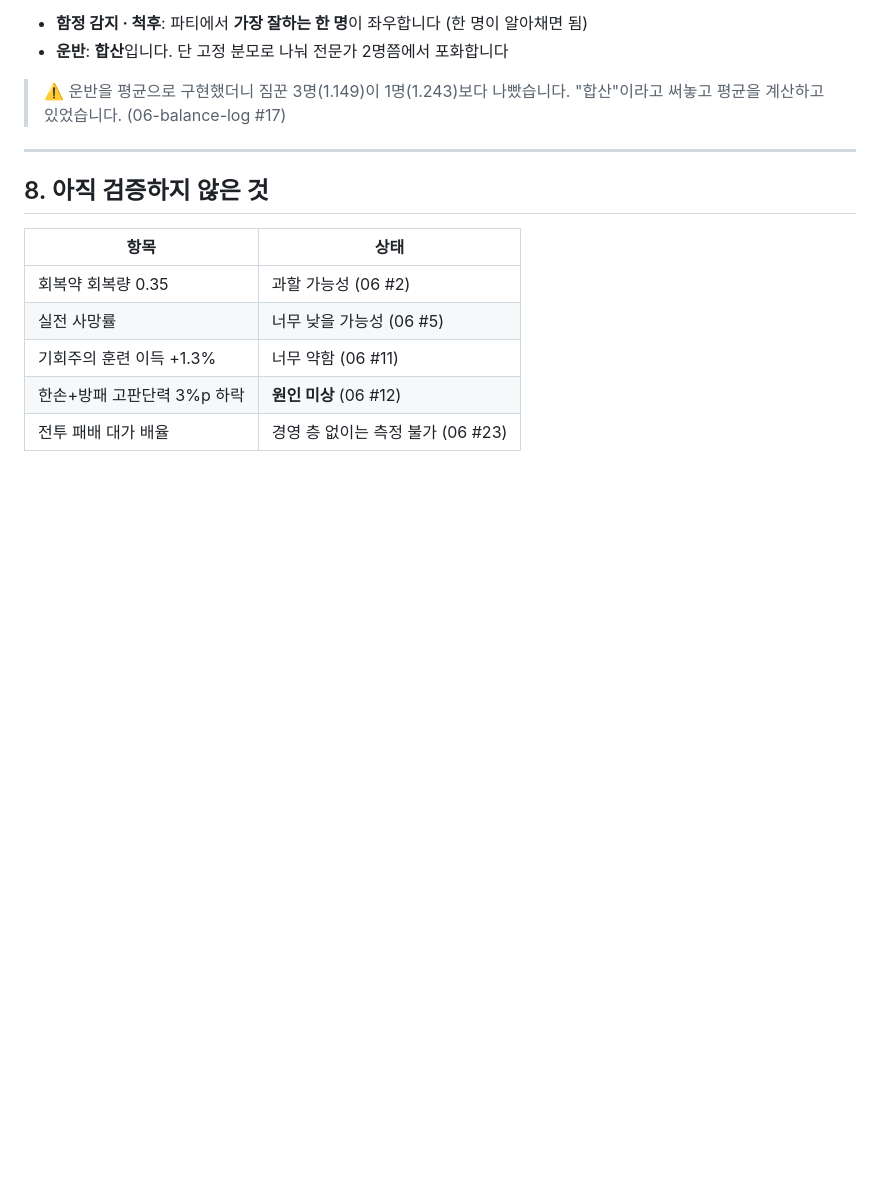
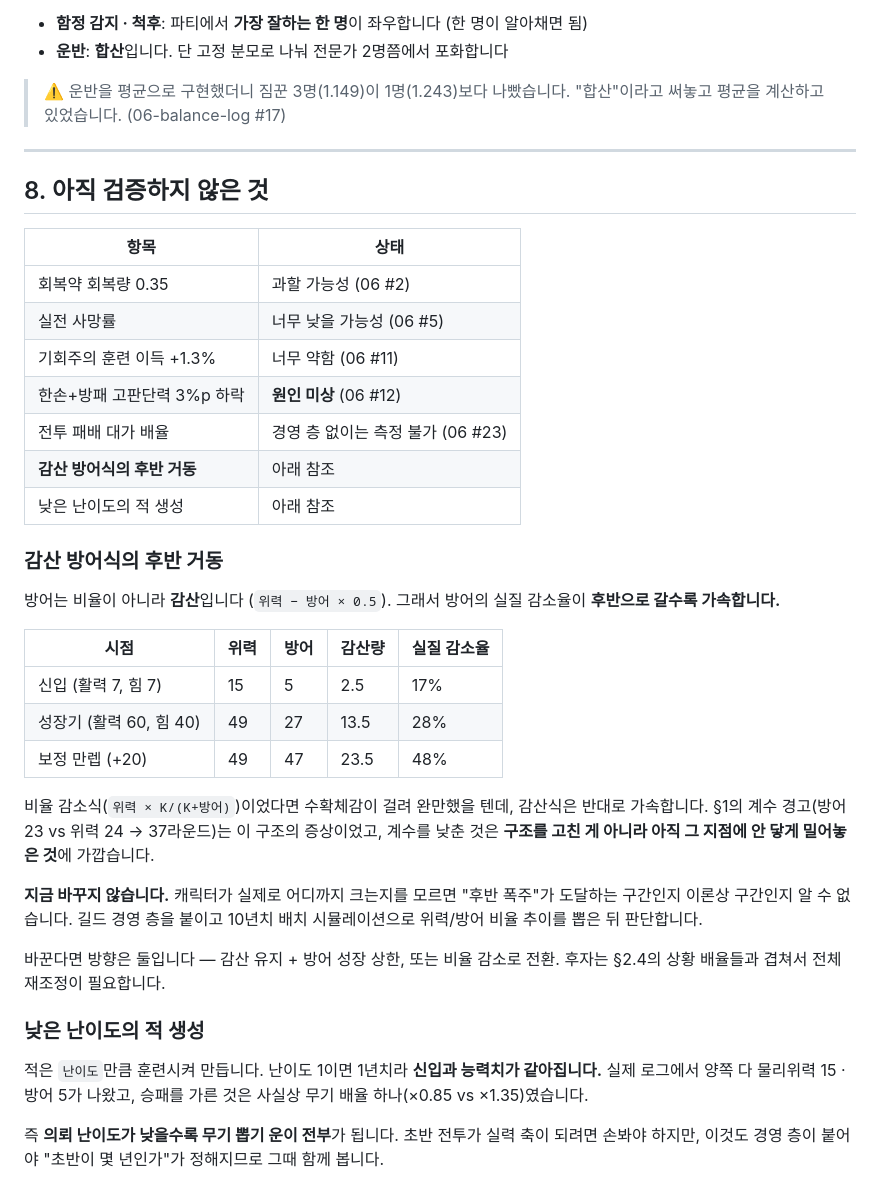
Before and after one commit to JangHyeonHo/is-this-game, a Markdown page: docs/07-formulas.md, the part around the change. Drawn GitHub-style; blank space fills up the shorter version.

Commit message:
수식 문서에 미검증 항목 두 개 추가 — 감산 방어식의 후반 거동, 낮은 난이도의 적 생성
Co-Authored-By: Claude Opus 5 <noreply@anthropic.com>
Claude-Session: https://claude.ai/code/session_01WbuSh5d2PDopFq9HqPE3fX

```diff
--- a/docs/07-formulas.md
+++ b/docs/07-formulas.md
@@ -451,3 +451,38 @@ d = 나이 − 개화나이
 | 기회주의 훈련 이득 +1.3% | 너무 약함 (06 #11) |
 | 한손+방패 고판단력 3%p 하락 | **원인 미상** (06 #12) |
 | 전투 패배 대가 배율 | 경영 층 없이는 측정 불가 (06 #23) |
+| **감산 방어식의 후반 거동** | 아래 참조 |
+| 낮은 난이도의 적 생성 | 아래 참조 |
+
+### 감산 방어식의 후반 거동
+
+방어는 비율이 아니라 **감산**입니다 (`위력 − 방어 × 0.5`).
+그래서 방어의 실질 감소율이 **후반으로 갈수록 가속합니다.**
+
+| 시점 | 위력 | 방어 | 감산량 | 실질 감소율 |
+|---|---|---|---|---|
+| 신입 (활력 7, 힘 7) | 15 | 5 | 2.5 | 17% |
+| 성장기 (활력 60, 힘 40) | 49 | 27 | 13.5 | 28% |
+| 보정 만렙 (+20) | 49 | 47 | 23.5 | 48% |
+
+비율 감소식(`위력 × K/(K+방어)`)이었다면 수확체감이 걸려 완만했을 텐데,
+감산식은 반대로 가속합니다. §1의 계수 경고(방어 23 vs 위력 24 → 37라운드)는
+이 구조의 증상이었고, 계수를 낮춘 것은 **구조를 고친 게 아니라 아직 그 지점에
+안 닿게 밀어놓은 것**에 가깝습니다.
+
+**지금 바꾸지 않습니다.** 캐릭터가 실제로 어디까지 크는지를 모르면
+"후반 폭주"가 도달하는 구간인지 이론상 구간인지 알 수 없습니다.
+길드 경영 층을 붙이고 10년치 배치 시뮬레이션으로 위력/방어 비율 추이를 뽑은 뒤 판단합니다.
+
+바꾼다면 방향은 둘입니다 — 감산 유지 + 방어 성장 상한, 또는 비율 감소로 전환.
+후자는 §2.4의 상황 배율들과 겹쳐서 전체 재조정이 필요합니다.
+
+### 낮은 난이도의 적 생성
+
+적은 `난이도`만큼 훈련시켜 만듭니다. 난이도 1이면 1년치라 **신입과 능력치가 같아집니다.**
+실제 로그에서 양쪽 다 물리위력 15 · 방어 5가 나왔고, 승패를 가른 것은
+사실상 무기 배율 하나(×0.85 vs ×1.35)였습니다.
+
+즉 **의뢰 난이도가 낮을수록 무기 뽑기 운이 전부**가 됩니다.
+초반 전투가 실력 축이 되려면 손봐야 하지만, 이것도 경영 층이 붙어야
+"초반이 몇 년인가"가 정해지므로 그때 함께 봅니다.
```
